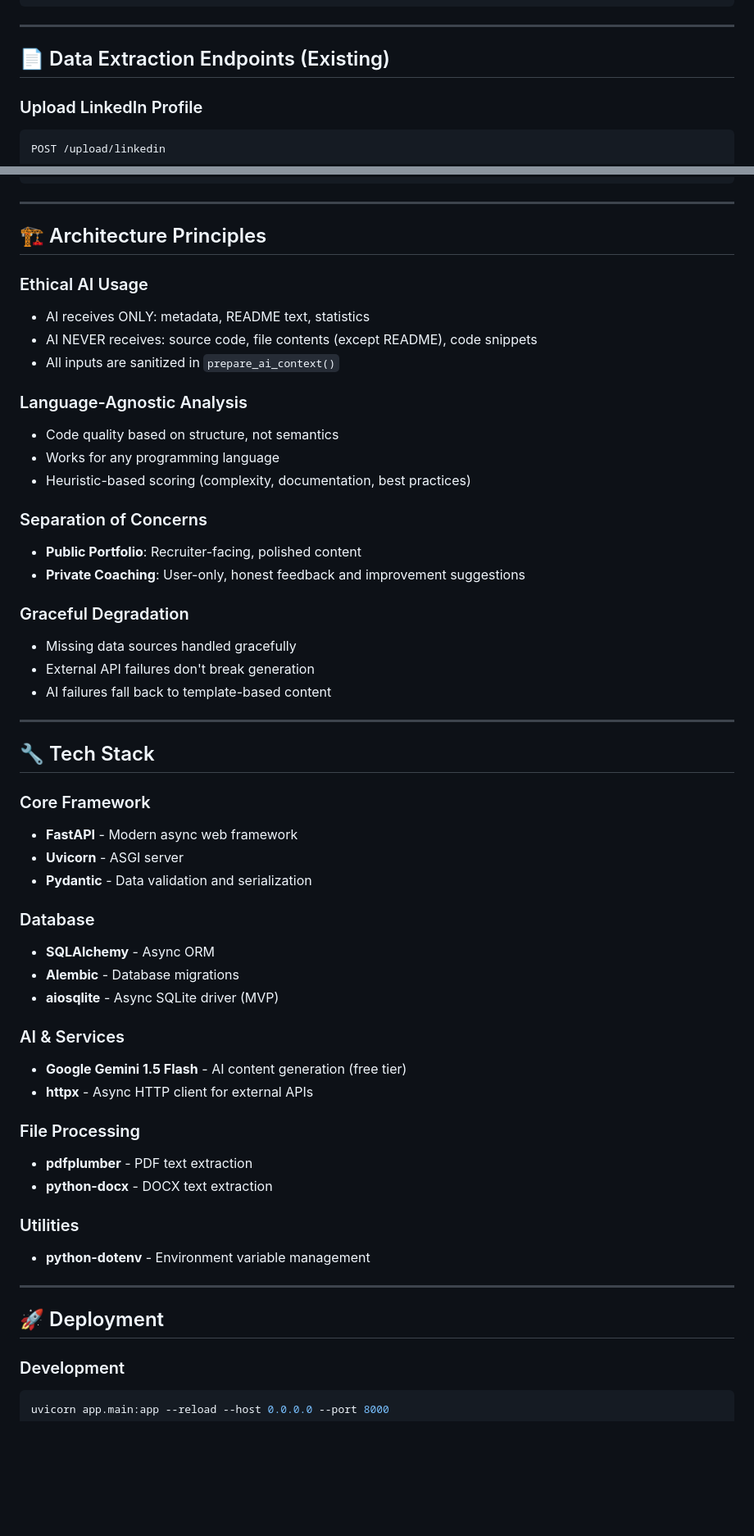
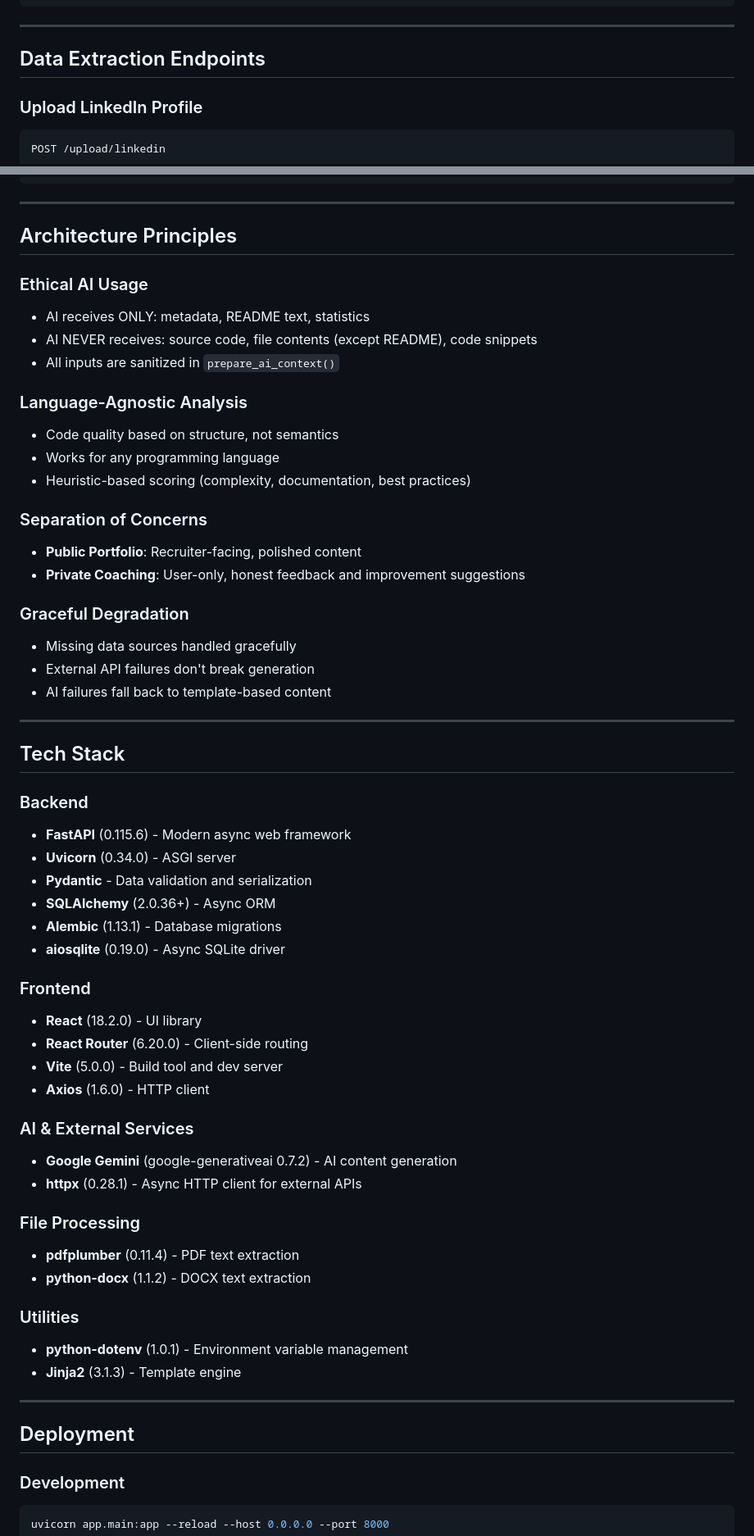
Before and after one commit to Aakash-star320/DevHeat, a Markdown page: README.md, 2 parts joined by grey strips. Shown at 82% size. GitHub-like rendering; blank space fills up the shorter version.

```diff
--- a/README.md
+++ b/README.md
@@ -498,7 +514,7 @@ GET /portfolio/{slug}/versions/{version_id}
 
 ---
 
-## 📄 Data Extraction Endpoints (Existing)
+## Data Extraction Endpoints
 
 ### Upload LinkedIn Profile
 
@@ -689,55 +705,69 @@ curl -X POST "http://localhost:8000/portfolio/john-doe-29fa2b/refine" \
 
 ---
 
-## 🏗️ Architecture Principles
+## Architecture Principles
 
 ### Ethical AI Usage
+
 - AI receives ONLY: metadata, README text, statistics
 - AI NEVER receives: source code, file contents (except README), code snippets
 - All inputs are sanitized in `prepare_ai_context()`
 
 ### Language-Agnostic Analysis
+
 - Code quality based on structure, not semantics
 - Works for any programming language
 - Heuristic-based scoring (complexity, documentation, best practices)
 
 ### Separation of Concerns
+
 - **Public Portfolio**: Recruiter-facing, polished content
 - **Private Coaching**: User-only, honest feedback and improvement suggestions
 
 ### Graceful Degradation
+
 - Missing data sources handled gracefully
 - External API failures don't break generation
 - AI failures fall back to template-based content
 
 ---
 
-## 🔧 Tech Stack
+## Tech Stack
 
-### Core Framework
-- **FastAPI** - Modern async web framework
-- **Uvicorn** - ASGI server
+### Backend
+
+- **FastAPI** (0.115.6) - Modern async web framework
+- **Uvicorn** (0.34.0) - ASGI server
 - **Pydantic** - Data validation and serialization
+- **SQLAlchemy** (2.0.36+) - Async ORM
+- **Alembic** (1.13.1) - Database migrations
+- **aiosqlite** (0.19.0) - Async SQLite driver
 
-### Database
-- **SQLAlchemy** - Async ORM
-- **Alembic** - Database migrations
-- **aiosqlite** - Async SQLite driver (MVP)
+### Frontend
 
-### AI & Services
-- **Google Gemini 1.5 Flash** - AI content generation (free tier)
-- **httpx** - Async HTTP client for external APIs
+- **React** (18.2.0) - UI library
+- **React Router** (6.20.0) - Client-side routing
+- **Vite** (5.0.0) - Build tool and dev server
+- **Axios** (1.6.0) - HTTP client
+
+### AI & External Services
+
+- **Google Gemini** (google-generativeai 0.7.2) - AI content generation
+- **httpx** (0.28.1) - Async HTTP client for external APIs
 
 ### File Processing
-- **pdfplumber** - PDF text extraction
-- **python-docx** - DOCX text extraction
+
+- **pdfplumber** (0.11.4) - PDF text extraction
+- **python-docx** (1.1.2) - DOCX text extraction
 
 ### Utilities
-- **python-dotenv** - Environment variable management
+
+- **python-dotenv** (1.0.1) - Environment variable management
+- **Jinja2** (3.1.3) - Template engine
 
 ---
 
-## 🚀 Deployment
+## Deployment
 
 ### Development
 
```
Also changed, not shown: other parts of README.md (+64 -43 lines).
